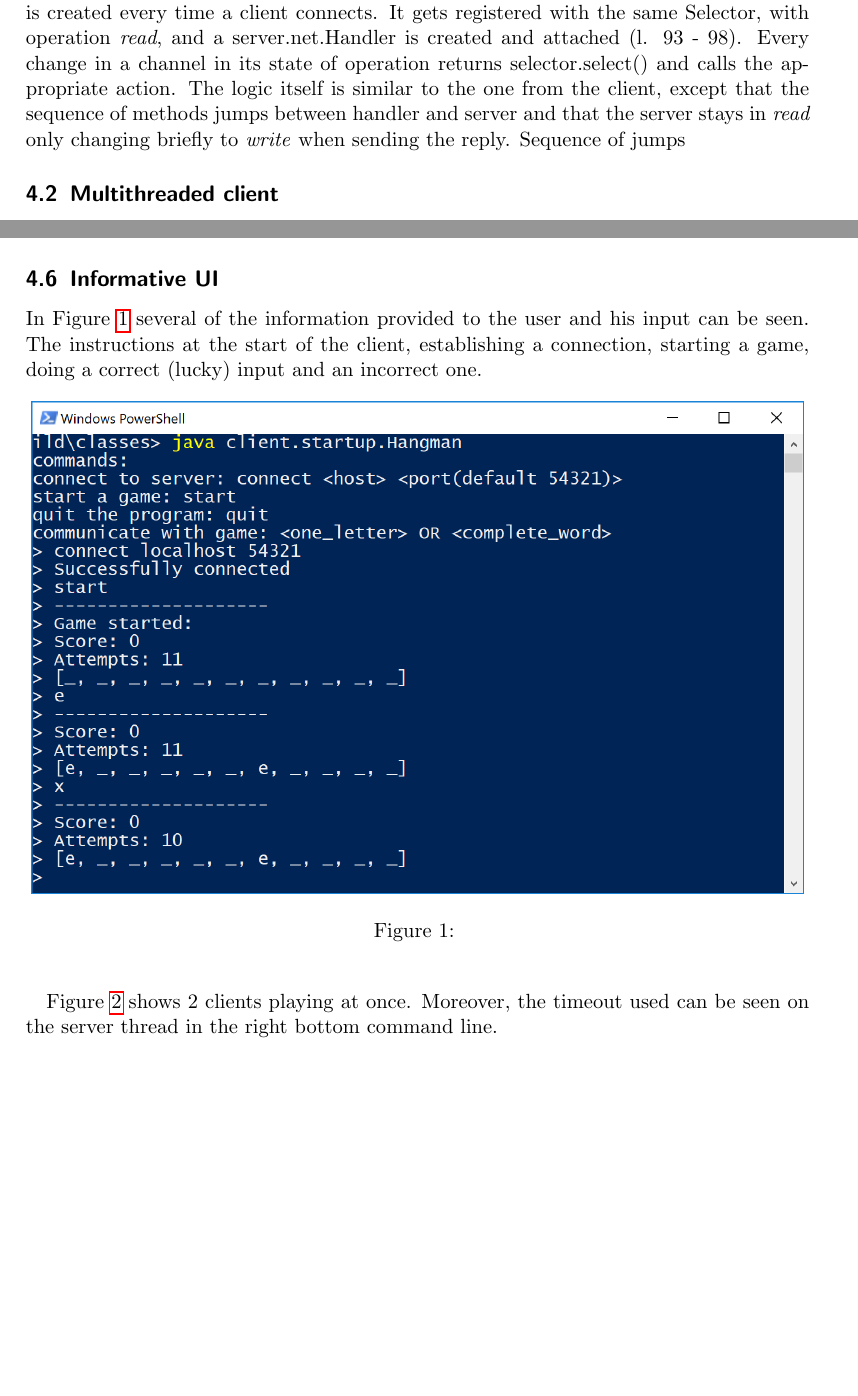
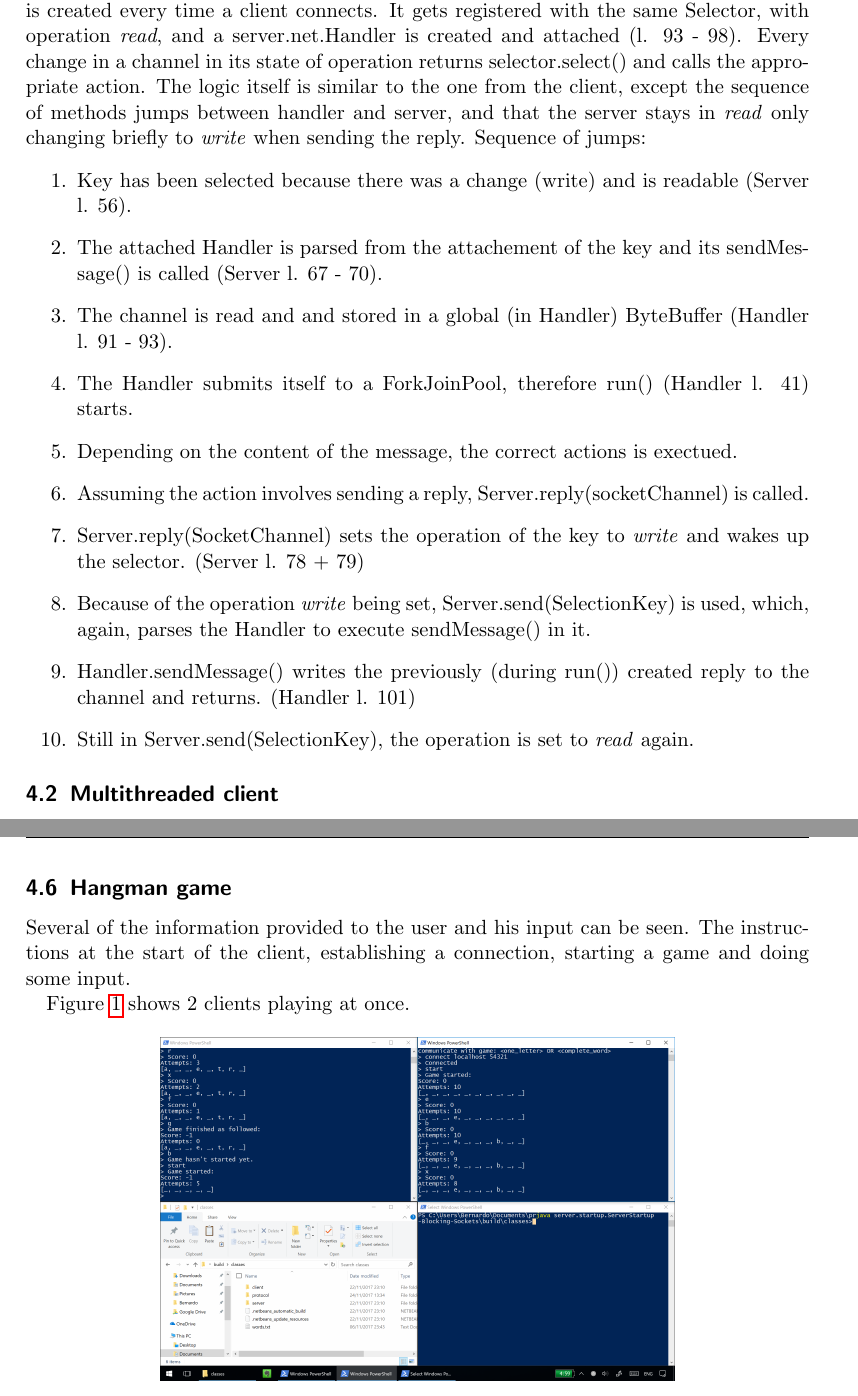
Before and after one commit to MemBernd/ID1212-Non-Blocking-Sockets, a LaTeX document (report/Bernardo Gonzalez Riede - Non Blocking Sockets.tex): two parts of pages 3 and 4 of 5 before the commit and two parts of pages 3 and 5 of 6 after it, joined at a grey line, cut so that both start at the same text, the shorter picture padded with empty space. Compiled offline with pdfLaTeX.

Commit message:
Release candidate 2.

```diff
--- a/report/Bernardo Gonzalez Riede - Non Blocking Sockets.tex
+++ b/report/Bernardo Gonzalez Riede - Non Blocking Sockets.tex
@@ -111,8 +114,20 @@ Again, at the first run, following actions are performed:
 The operation of its own channel won't change during execution, instead a new channel is created every time a client connects.
 It gets registered with the same Selector, with operation _read_, and a server.net.Handler is created and attached (l. 93 - 98).
 Every change in a channel in its state of operation returns selector.select() and calls the appropriate action.
-The logic itself is similar to the one from the client, except that the sequence of methods jumps between handler and server and that the server stays in _read_ only changing briefly to _write_ when sending the reply.
-Sequence of jumps
+The logic itself is similar to the one from the client, except the sequence of methods jumps between handler and server, and that the server stays in _read_ only changing briefly to _write_ when sending the reply.
+Sequence of jumps:
+\begin{enumerate}
+    \item Key has been selected because there was a change (write) and is readable (Server l. 56).
+    \item The attached Handler is parsed from the attachement of the key and its sendMessage() is called (Server l. 67 - 70).
+    \item The channel is read and and stored in a global (in Handler) ByteBuffer (Handler l. 91 - 93).
+    \item The Handler submits itself to a ForkJoinPool, therefore run() (Handler l. 41) starts.
+    \item Depending on the content of the message, the correct actions is exectued.
+    \item Assuming the action involves sending a reply, Server.reply(socketChannel) is called.
+    \item Server.reply(SocketChannel) sets the operation of the key to _write_ and wakes up the selector. (Server l. 78 + 79)
+    \item Because of the operation _write_ being set, Server.send(SelectionKey) is used, which, again, parses the Handler to execute sendMessage() in it.
+    \item Handler.sendMessage() writes the previously (during run()) created reply to the channel and returns. (Handler l. 101)
+    \item Still in Server.send(SelectionKey), the operation is set to _read_ again.
+\end{enumerate}
 
 
 \subsection{Multithreaded client}
@@ -155,16 +170,12 @@ The client.view.Interpreter has an extending class to _OutputHandler_ as a inner
 Since its a specialization, it can used wherever its superclass can be used.
 This enables it to print output without making an call to the view.
 
-\subsection{Informative UI}
-In Figure \ref{fig:ui} several of the information provided to the user and his input can be seen.
-The instructions at the start of the client, establishing a connection, starting a game, doing a correct (lucky) input and an incorrect one.
+\subsection{Hangman game}
+Several of the information provided to the user and his input can be seen.
+The instructions at the start of the client, establishing a connection, starting a game and doing some input.
+
+Figure \ref{fig:multiple} shows 2 clients playing at once.
 
 \begin{figure}[h!]
   \begin{center}
-    \includegraphics[scale=0.8]{ui.png}
-    \caption{}
-    \label{fig:ui}
-  \end{center}
-\end{figure}
-
-Figure \ref{fig:multiple} shows 2 clients playing at once. Moreover, the timeout used can be seen on the server thread in the right bottom command line.
+    \includegraphics[scale=0.1]{multiple.png}
```
Also changed, not shown: report/Bernardo Gonzalez Riede - Non Blocking Sockets.pdf, report/multiple.png, report/ui.png (deleted), report/Bernardo Gonzalez Riede - Non Blocking Sockets.tex (27 more changed lines), 9 other files.
